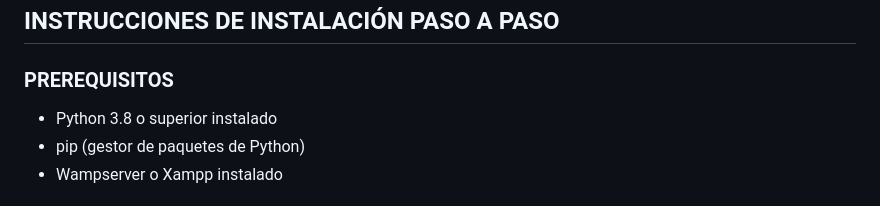
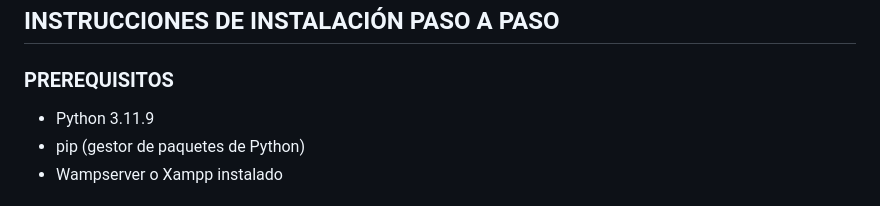
Before and after one commit to cpablop1/preprivado_tienda_la_suerte, a Markdown page: README.md, the part around the change. GitHub-like rendering.

```diff
--- a/README.md
+++ b/README.md
@@ -28,7 +28,7 @@ preprivado_tienda_la_suerte/\
 
 ## INSTRUCCIONES DE INSTALACIÓN PASO A PASO
 ### PREREQUISITOS
-- Python 3.8 o superior instalado
+- Python 3.11.9
 - pip (gestor de paquetes de Python)
 - Wampserver o Xampp instalado
 ### PASO 1: PREPARAR EL ENTORNO
```
